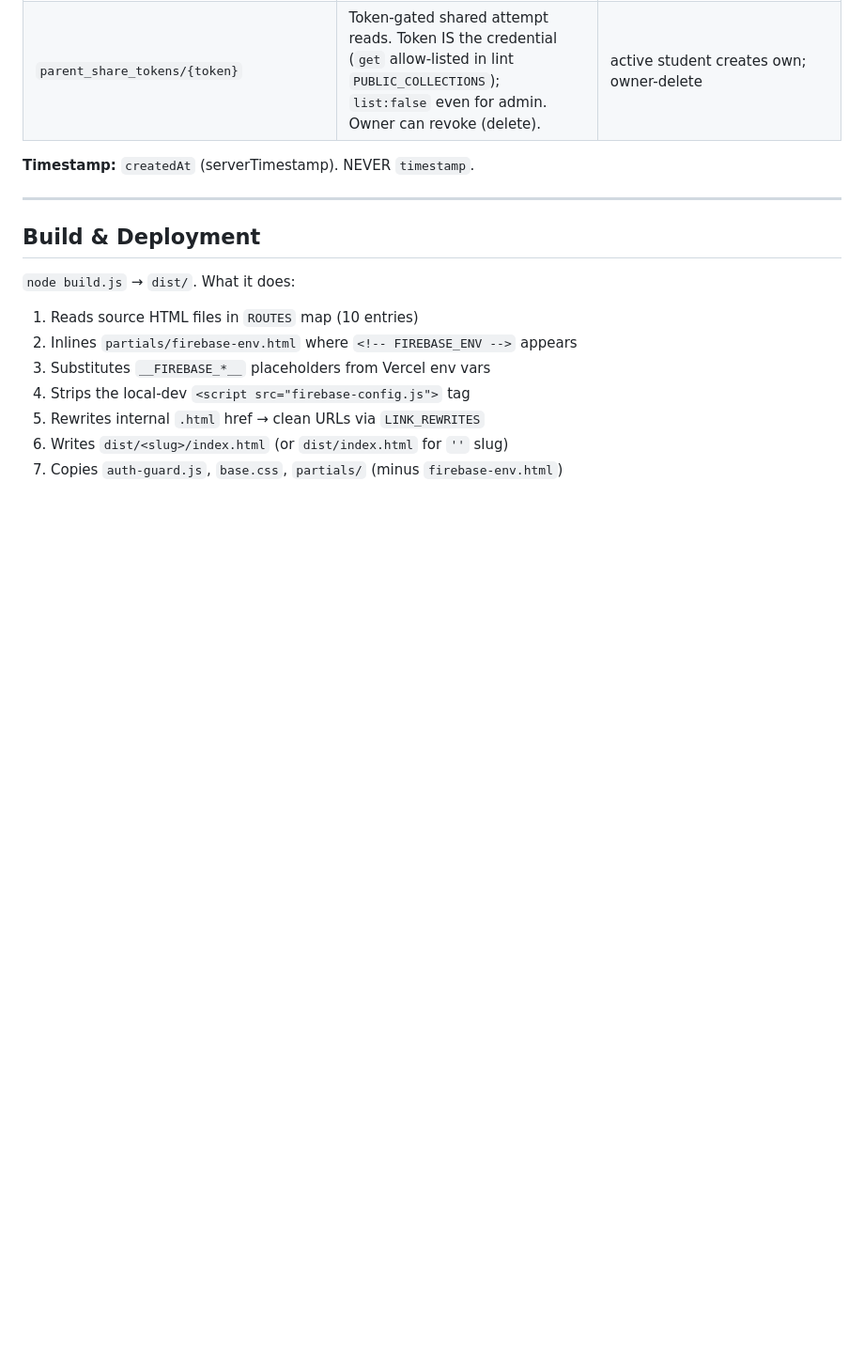
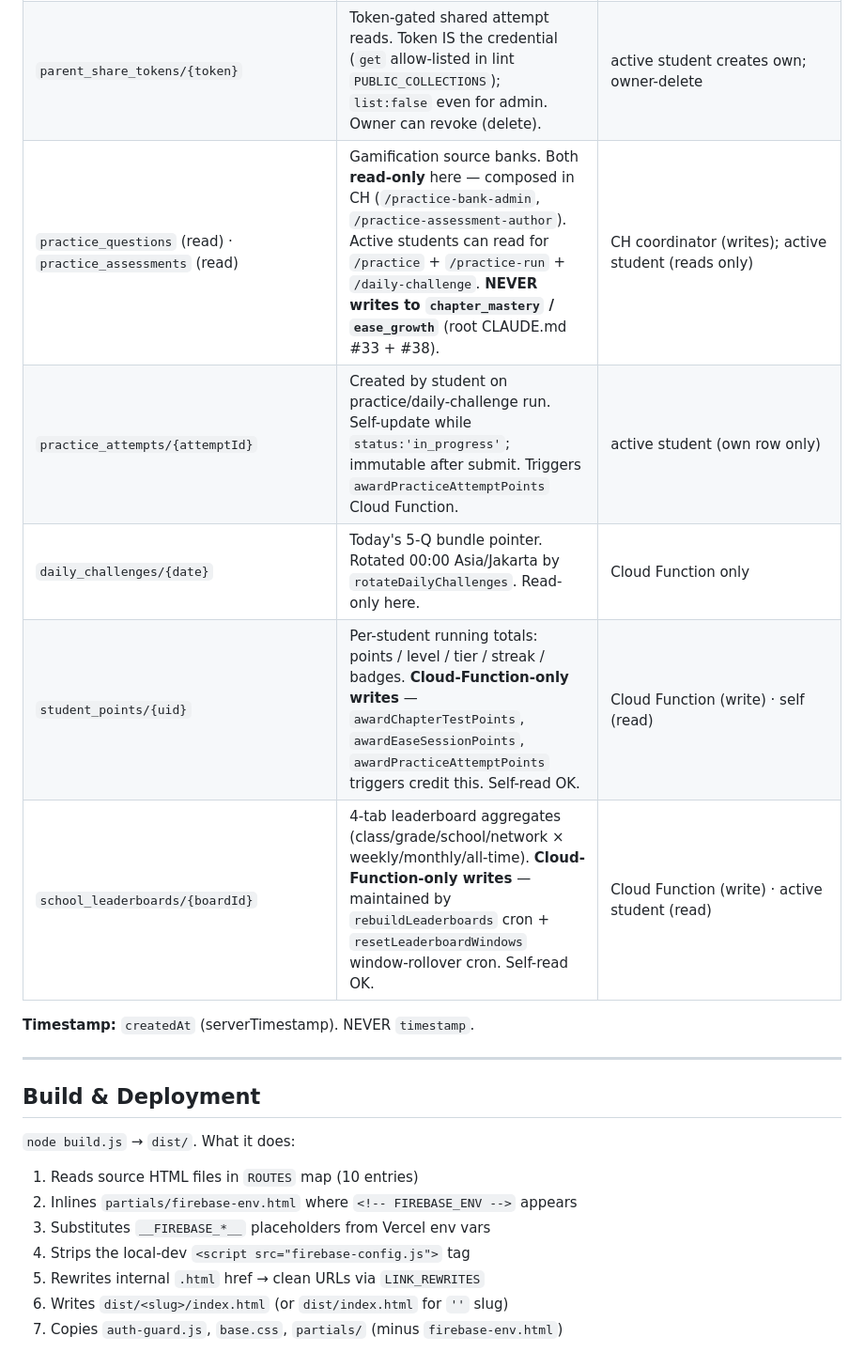
Before and after one commit to a-perdana/Students-Hub, a Markdown page: CLAUDE.md, the part around one of its changes. Shown at 94% size. Rendered like a GitHub page; blank space fills up the shorter version.

```diff
--- a/CLAUDE.md
+++ b/CLAUDE.md
@@ -253,6 +259,11 @@ Owner (student) can revoke by deleting the token doc — owner-delete path in ru
 | `ease_responses/{responseId}` | Per-item adaptive trail row. Student appends own response while session is `in_progress`. **Immutable** after creation. | active student (own row append only) |
 | `ease_growth/{uid}_{subjectId}` | Cross-window aggregate. Student writes own doc on submit (current MVP); Phase 3 Cloud Function will recompute server-side. | active student (own doc); admin/staff read |
 | `parent_share_tokens/{token}` | Token-gated shared attempt reads. Token IS the credential (`get` allow-listed in lint `PUBLIC_COLLECTIONS`); `list:false` even for admin. Owner can revoke (delete). | active student creates own; owner-delete |
+| `practice_questions` (read) · `practice_assessments` (read) | Gamification source banks. Both **read-only** here — composed in CH (`/practice-bank-admin`, `/practice-assessment-author`). Active students can read for `/practice` + `/practice-run` + `/daily-challenge`. **NEVER writes to `chapter_mastery` / `ease_growth`** (root CLAUDE.md #33 + #38). | CH coordinator (writes); active student (reads only) |
+| `practice_attempts/{attemptId}` | Created by student on practice/daily-challenge run. Self-update while `status:'in_progress'`; immutable after submit. Triggers `awardPracticeAttemptPoints` Cloud Function. | active student (own row only) |
+| `daily_challenges/{date}` | Today's 5-Q bundle pointer. Rotated 00:00 Asia/Jakarta by `rotateDailyChallenges`. Read-only here. | Cloud Function only |
+| `student_points/{uid}` | Per-student running totals: points / level / tier / streak / badges. **Cloud-Function-only writes** — `awardChapterTestPoints`, `awardEaseSessionPoints`, `awardPracticeAttemptPoints` triggers credit this. Self-read OK. | Cloud Function (write) · self (read) |
+| `school_leaderboards/{boardId}` | 4-tab leaderboard aggregates (class/grade/school/network × weekly/monthly/all-time). **Cloud-Function-only writes** — maintained by `rebuildLeaderboards` cron + `resetLeaderboardWindows` window-rollover cron. Self-read OK. | Cloud Function (write) · active student (read) |
 
 **Timestamp:** `createdAt` (serverTimestamp). NEVER `timestamp`.
 
```
Also changed, not shown: other parts of CLAUDE.md (+21 -12 lines).
